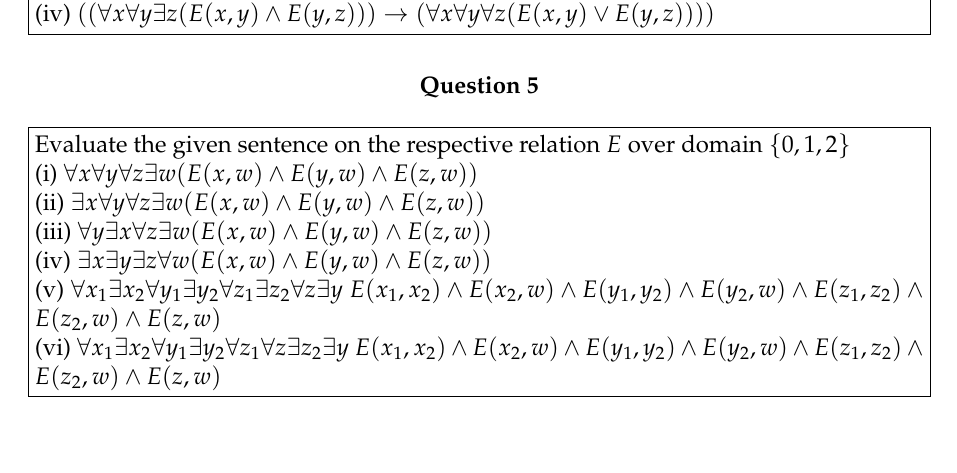
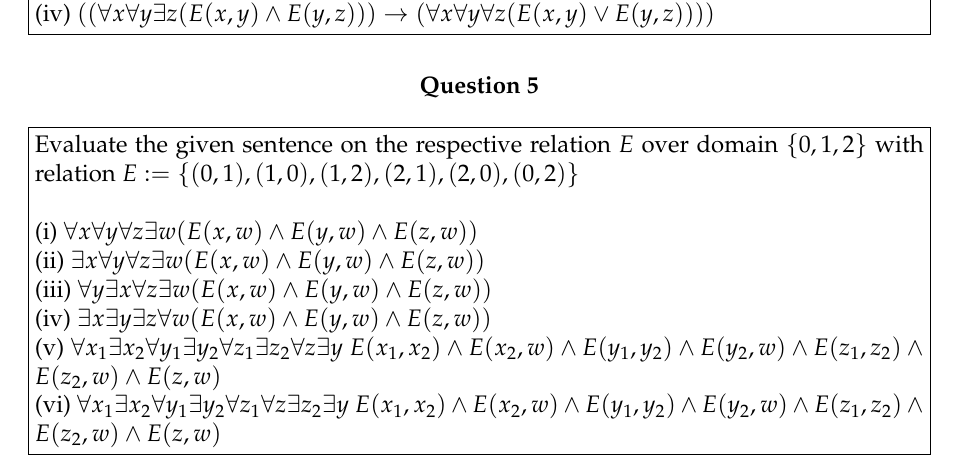
Before and after one commit to eozden-wq/CT-Logic-Coursework-24-25, a LaTeX problem sheet (written_work/main.tex): part of page 5 of 5, cut so that both start at the same text. Compiled offline with pdfLaTeX.

Commit message:
Added the fixed version of question 5

```diff
--- a/written_work/main.tex
+++ b/written_work/main.tex
@@ -169,7 +169,7 @@ The purpose of Tseitin's Algorithm is to take an arbitrary propositional formula
 \section*{Question 5}
 
 \begin{problem}
-  Evaluate the given sentence on the respective relation $E$ over domain $\{0,1,2\}$ \\
+  Evaluate the given sentence on the respective relation $E$ over domain $\{0,1,2\}$ with relation $E := \{(0,1),(1,0),(1,2),(2,1),(2,0),(0,2)\}$\\ \\
   (i) $\forall x \forall y \forall z \exists w (E(x,w) \wedge E(y,w) \wedge E(z,w))$ \\
   (ii) $\exists x \forall y \forall z \exists w (E(x,w) \wedge E(y,w) \wedge E(z,w))$ \\
   (iii) $\forall y \exists x \forall z \exists w (E(x,w) \wedge E(y,w) \wedge E(z,w))$ \\
```
Also changed, not shown: written_work/main.pdf.
